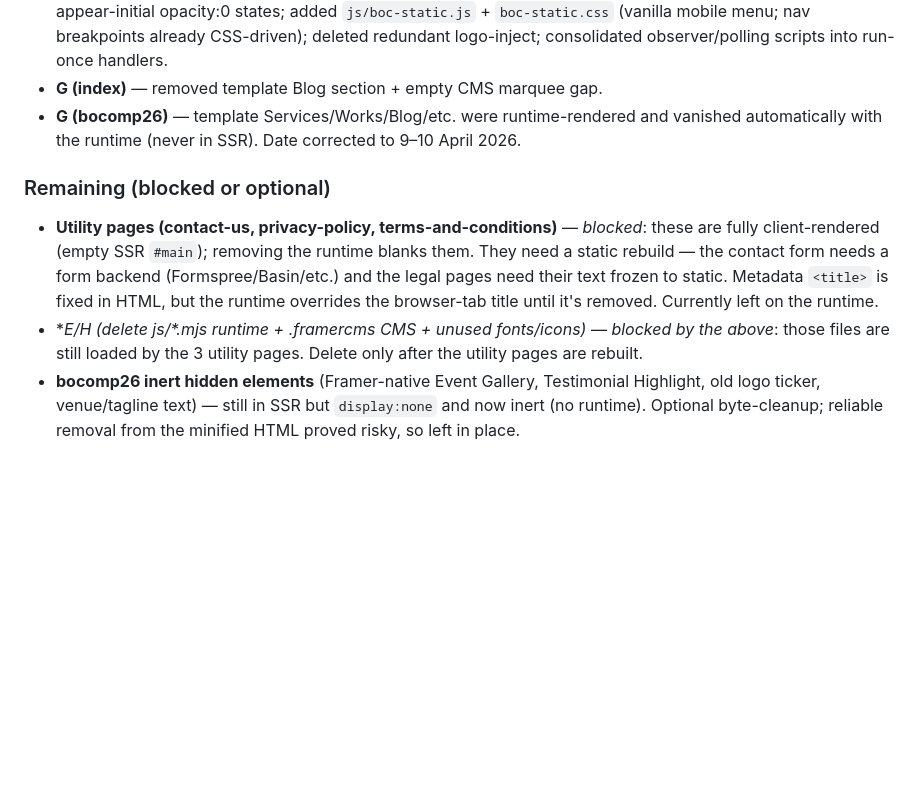
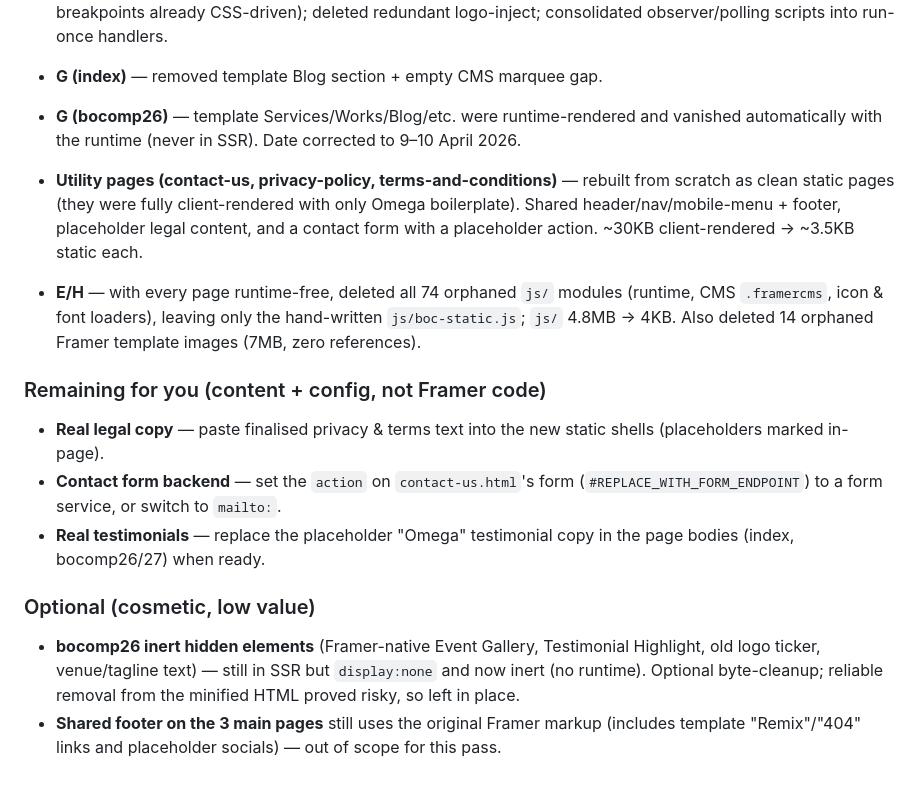
Before and after one commit to jakub-sokol/BoC, a Markdown page: FRAMER_AUDIT.md, the part around the change. Drawn GitHub-style; blank space fills up the shorter version.

Commit message:
Update audit doc: mark utility rebuild + E/H complete, list remaining content tasks
Co-Authored-By: Claude Opus 4.8 <noreply@anthropic.com>

```diff
--- a/FRAMER_AUDIT.md
+++ b/FRAMER_AUDIT.md
@@ -284,17 +284,29 @@ intact, mobile menu + nav variants working, no duplication).
   vanished automatically with the runtime (never in SSR). Date corrected to 9–10
   April 2026.
 
-### Remaining (blocked or optional)
 - **Utility pages (contact-us, privacy-policy, terms-and-conditions)** —
-  *blocked*: these are fully client-rendered (empty SSR `#main`); removing the
-  runtime blanks them. They need a static rebuild — the contact form needs a
-  form backend (Formspree/Basin/etc.) and the legal pages need their text frozen
-  to static. Metadata `<title>` is fixed in HTML, but the runtime overrides the
-  browser-tab title until it's removed. Currently left on the runtime.
-- **E/H (delete js/*.mjs runtime + *.framercms CMS + unused fonts/icons)** —
-  *blocked by the above*: those files are still loaded by the 3 utility pages.
-  Delete only after the utility pages are rebuilt.
+  rebuilt from scratch as clean static pages (they were fully client-rendered
+  with only Omega boilerplate). Shared header/nav/mobile-menu + footer,
+  placeholder legal content, and a contact form with a placeholder action.
+  ~30KB client-rendered → ~3.5KB static each.
+- **E/H** — with every page runtime-free, deleted all 74 orphaned `js/` modules
+  (runtime, CMS `.framercms`, icon & font loaders), leaving only the
+  hand-written `js/boc-static.js`; `js/` 4.8MB → 4KB. Also deleted 14 orphaned
+  Framer template images (7MB, zero references).
+
+### Remaining for you (content + config, not Framer code)
+- **Real legal copy** — paste finalised privacy & terms text into the new
+  static shells (placeholders marked in-page).
+- **Contact form backend** — set the `action` on `contact-us.html`'s form
+  (`#REPLACE_WITH_FORM_ENDPOINT`) to a form service, or switch to `mailto:`.
+- **Real testimonials** — replace the placeholder "Omega" testimonial copy in
+  the page bodies (index, bocomp26/27) when ready.
+
+### Optional (cosmetic, low value)
 - **bocomp26 inert hidden elements** (Framer-native Event Gallery, Testimonial
   Highlight, old logo ticker, venue/tagline text) — still in SSR but
   `display:none` and now inert (no runtime). Optional byte-cleanup; reliable
   removal from the minified HTML proved risky, so left in place.
+- **Shared footer on the 3 main pages** still uses the original Framer markup
+  (includes template "Remix"/"404" links and placeholder socials) — out of
+  scope for this pass.
```
